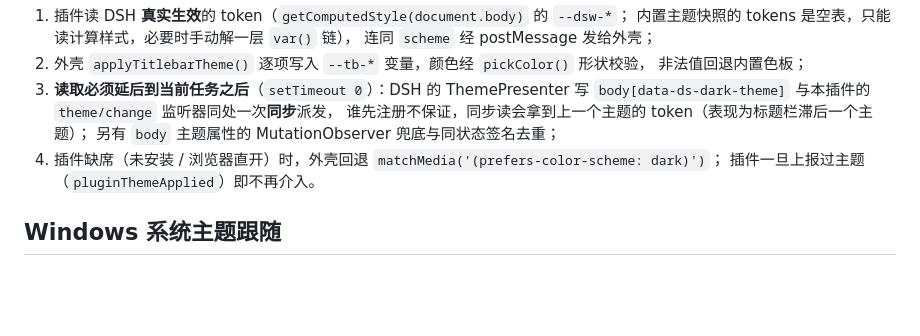
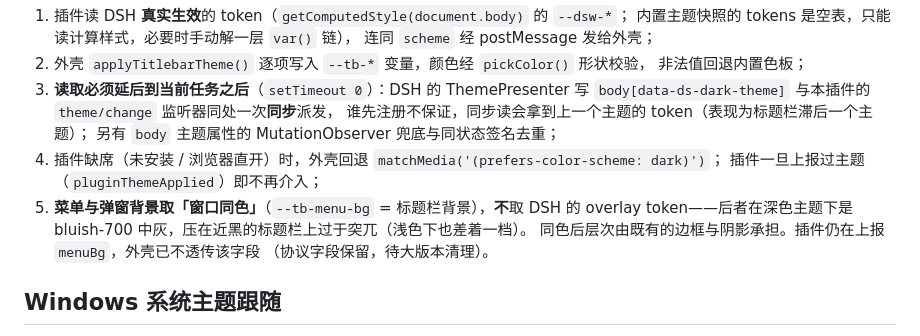
Before and after one commit to cilis/dsh-tauri-launcher, a Markdown page: docs/architecture.md, the part around the change. Drawn GitHub-style; blank space fills up the shorter version.

Commit message:
docs: architecture 记下菜单/弹窗背景改用窗口同色的决策
写明为何不用 DSH 的 overlay token（深色下中灰压近黑标题栏），以及插件 menuBg 字段已不透传但协议保留。

```diff
--- a/docs/architecture.md
+++ b/docs/architecture.md
@@ -237,7 +237,11 @@ exe 目录记入候选列表，避免探测缓存仍是旧值时漏看新实例
    谁先注册不保证，同步读会拿到上一个主题的 token（表现为标题栏滞后一个主题）；
    另有 `body` 主题属性的 MutationObserver 兜底与同状态签名去重；
 4. 插件缺席（未安装 / 浏览器直开）时，外壳回退 `matchMedia('(prefers-color-scheme: dark)')`；
-   插件一旦上报过主题（`pluginThemeApplied`）即不再介入。
+   插件一旦上报过主题（`pluginThemeApplied`）即不再介入；
+5. **菜单与弹窗背景取「窗口同色」**（`--tb-menu-bg` = 标题栏背景），**不**取 DSH 的 overlay
+   token——后者在深色主题下是 bluish-700 中灰，压在近黑的标题栏上过于突兀（浅色下也差着一档）。
+   同色后层次由既有的边框与阴影承担。插件仍在上报 `menuBg`，外壳已不透传该字段
+   （协议字段保留，待大版本清理）。
 
 ## Windows 系统主题跟随
 
```
